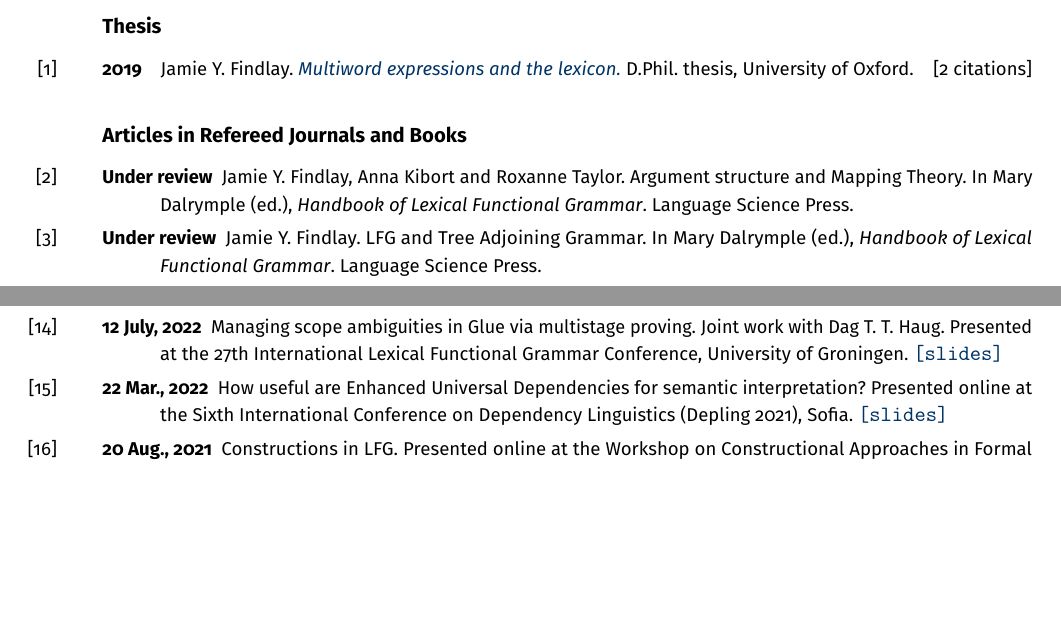
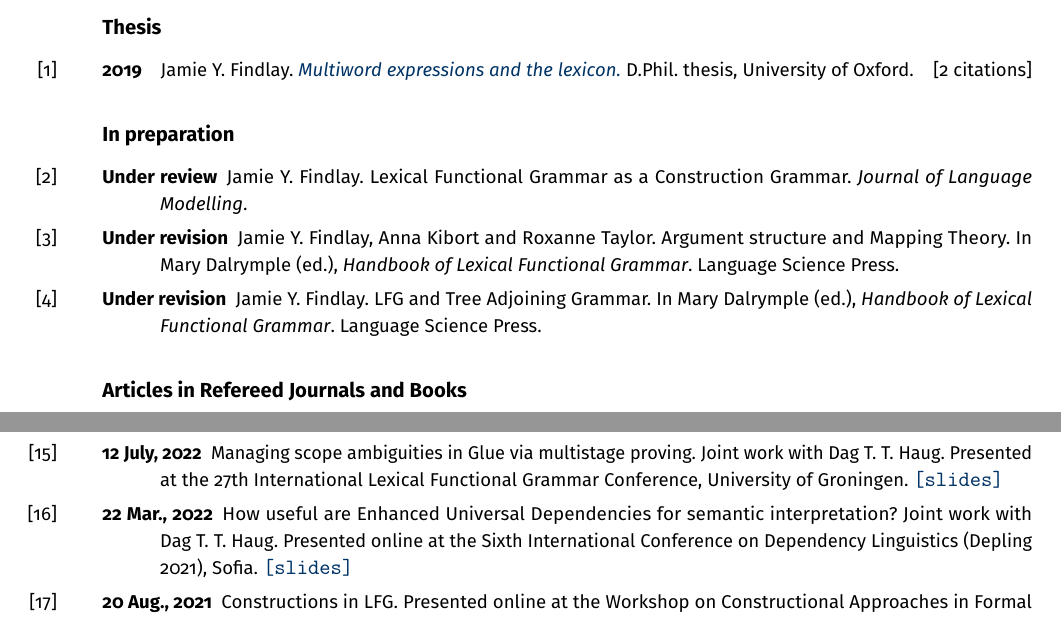
Before and after one commit to findlayjy/cv, a LaTeX CV (findlay-cv.tex): two parts of pages 6 and 7 of 9, joined at a grey line, cut so that both start at the same text, the shorter picture padded with empty space. Compiled offline with pdfLaTeX.

Commit message:
Added an 'in preparation' section to publications, plus some minor updates to keywords and some error fixes

```diff
--- a/findlay-cv.tex
+++ b/findlay-cv.tex
@@ -755,15 +756,20 @@ excluded.
       expressions and the lexicon.}} D.Phil. thesis, University of Oxford.
   \hfill[2 citations]}
 
-\subsection*{Articles in Refereed Journals and Books}
-%
-\Reff*{arg-str-handbook-chapter}{Under review}{Jamie Y. Findlay, Anna Kibort and
+\subsection*{In preparation}
+
+\Reff*{lfg-as-a-cxg}{Under review}{Jamie Y. Findlay. Lexical Functional Grammar
+  as a Construction Grammar. \textit{Journal of Language Modelling}.}
+
+\Reff*{arg-str-handbook-chapter}{Under revision}{Jamie Y. Findlay, Anna Kibort and
   Roxanne Taylor. Argument structure and Mapping Theory. In Mary Dalrymple
   (ed.), \emph{Handbook of Lexical Functional Grammar}. Language Science Press.}
 
-\Reff*{lfg-tag-chapter}{Under review}{Jamie Y. Findlay. LFG and Tree Adjoining
+\Reff*{lfg-tag-chapter}{Under revision}{Jamie Y. Findlay. LFG and Tree Adjoining
   Grammar. In Mary Dalrymple (ed.), \emph{Handbook of Lexical Functional
     Grammar}. Language Science Press.}
+
+\subsection*{Articles in Refereed Journals and Books}
 
 \Reff{meaning-in-lfg-chapter}{2021}{Jamie Y. Findlay.
   \mylink{mary-festschrift-chapter.pdf}{Meaning in LFG}. In I. Wayan Arka, Ash
@@ -843,9 +849,9 @@ excluded.
   \slides{findlay-haug-lfg22-slides-handout.pdf}}
 
 \Reff*{depling21-talk}{22 Mar., 2022}{How useful are Enhanced Universal
-  Dependencies for semantic interpretation? Presented online at the Sixth
-  International Conference on Dependency Linguistics (Depling 2021), Sofia.
-  \slides{DepLing22_slides-handout.pdf}}
+  Dependencies for semantic interpretation? Joint work with Dag T. T. Haug.
+  Presented online at the Sixth International Conference on Dependency
+  Linguistics (Depling 2021), Sofia. \slides{DepLing22_slides-handout.pdf}}
 
 \Reff*{iccg11-talk}{20 Aug., 2021}{Constructions in LFG. Presented online at the
   Workshop on Constructional Approaches in Formal Grammar at the 11th
```
Also changed, not shown: findlay-cv.pdf, findlay-cv.tex (3 more changed lines).
